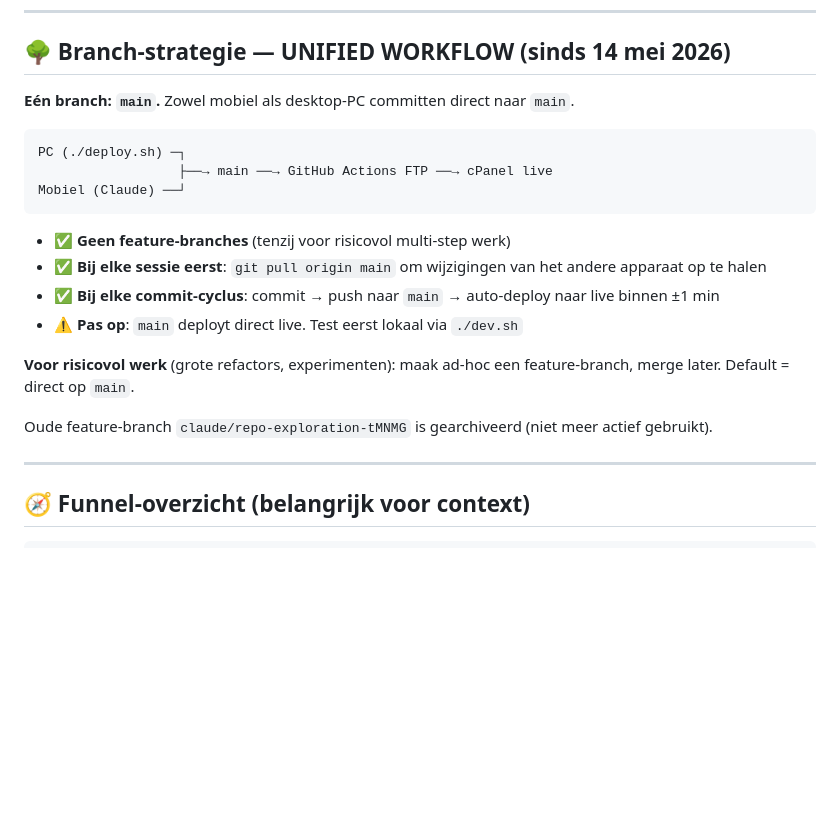
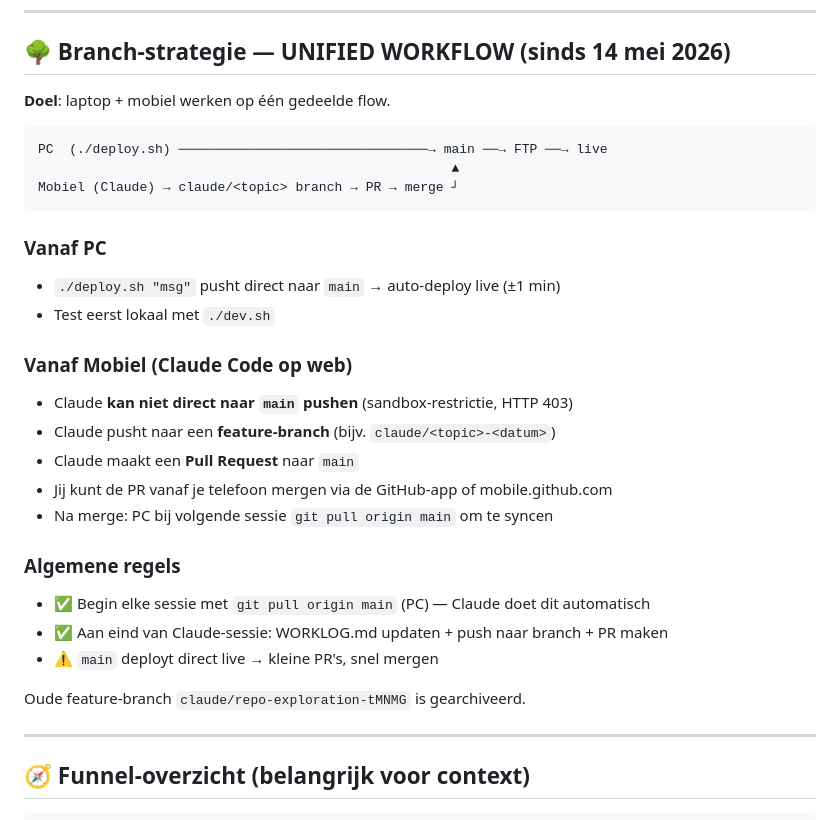
Before and after one commit to Damir501/finaforte-masterplan-landingpage, a Markdown page: CLAUDE.md, the part around the change. Drawn GitHub-style; blank space fills up the shorter version.

Commit message:
docs(workflow): mobiel→branch+PR realiteit verwerkt in CLAUDE.md
Mobiel-Claude kan niet rechtstreeks naar main pushen (sandbox 403).
Workflow gecorrigeerd: PC direct naar main, mobiel via feature-branch + PR.

````diff
--- a/CLAUDE.md
+++ b/CLAUDE.md
@@ -115,22 +115,31 @@ Format: `type(scope/subscope): wat-en-waarom`
 
 ## 🌳 Branch-strategie — UNIFIED WORKFLOW (sinds 14 mei 2026)
 
-**Eén branch: `main`.** Zowel mobiel als desktop-PC committen direct naar `main`.
+**Doel**: laptop + mobiel werken op één gedeelde flow.
 
 ```
-PC (./deploy.sh) ─┐
-                  ├──→ main ──→ GitHub Actions FTP ──→ cPanel live
-Mobiel (Claude) ──┘
+PC  (./deploy.sh) ────────────────────────────────→ main ──→ FTP ──→ live
+                                                     ▲
+Mobiel (Claude) → claude/<topic> branch → PR → merge ┘
 ```
 
-- ✅ **Geen feature-branches** (tenzij voor risicovol multi-step werk)
-- ✅ **Bij elke sessie eerst**: `git pull origin main` om wijzigingen van het andere apparaat op te halen
-- ✅ **Bij elke commit-cyclus**: commit → push naar `main` → auto-deploy naar live binnen ±1 min
-- ⚠️ **Pas op**: `main` deployt direct live. Test eerst lokaal via `./dev.sh`
+### Vanaf PC
+- `./deploy.sh "msg"` pusht direct naar `main` → auto-deploy live (±1 min)
+- Test eerst lokaal met `./dev.sh`
 
-**Voor risicovol werk** (grote refactors, experimenten): maak ad-hoc een feature-branch, merge later. Default = direct op `main`.
+### Vanaf Mobiel (Claude Code op web)
+- Claude **kan niet direct naar `main` pushen** (sandbox-restrictie, HTTP 403)
+- Claude pusht naar een **feature-branch** (bijv. `claude/<topic>-<datum>`)
+- Claude maakt een **Pull Request** naar `main`
+- Jij kunt de PR vanaf je telefoon mergen via de GitHub-app of mobile.github.com
+- Na merge: PC bij volgende sessie `git pull origin main` om te syncen
 
-Oude feature-branch `claude/repo-exploration-tMNMG` is gearchiveerd (niet meer actief gebruikt).
+### Algemene regels
+- ✅ Begin elke sessie met `git pull origin main` (PC) — Claude doet dit automatisch
+- ✅ Aan eind van Claude-sessie: WORKLOG.md updaten + push naar branch + PR maken
+- ⚠️ `main` deployt direct live → kleine PR's, snel mergen
+
+Oude feature-branch `claude/repo-exploration-tMNMG` is gearchiveerd.
 
 ---
 
````
